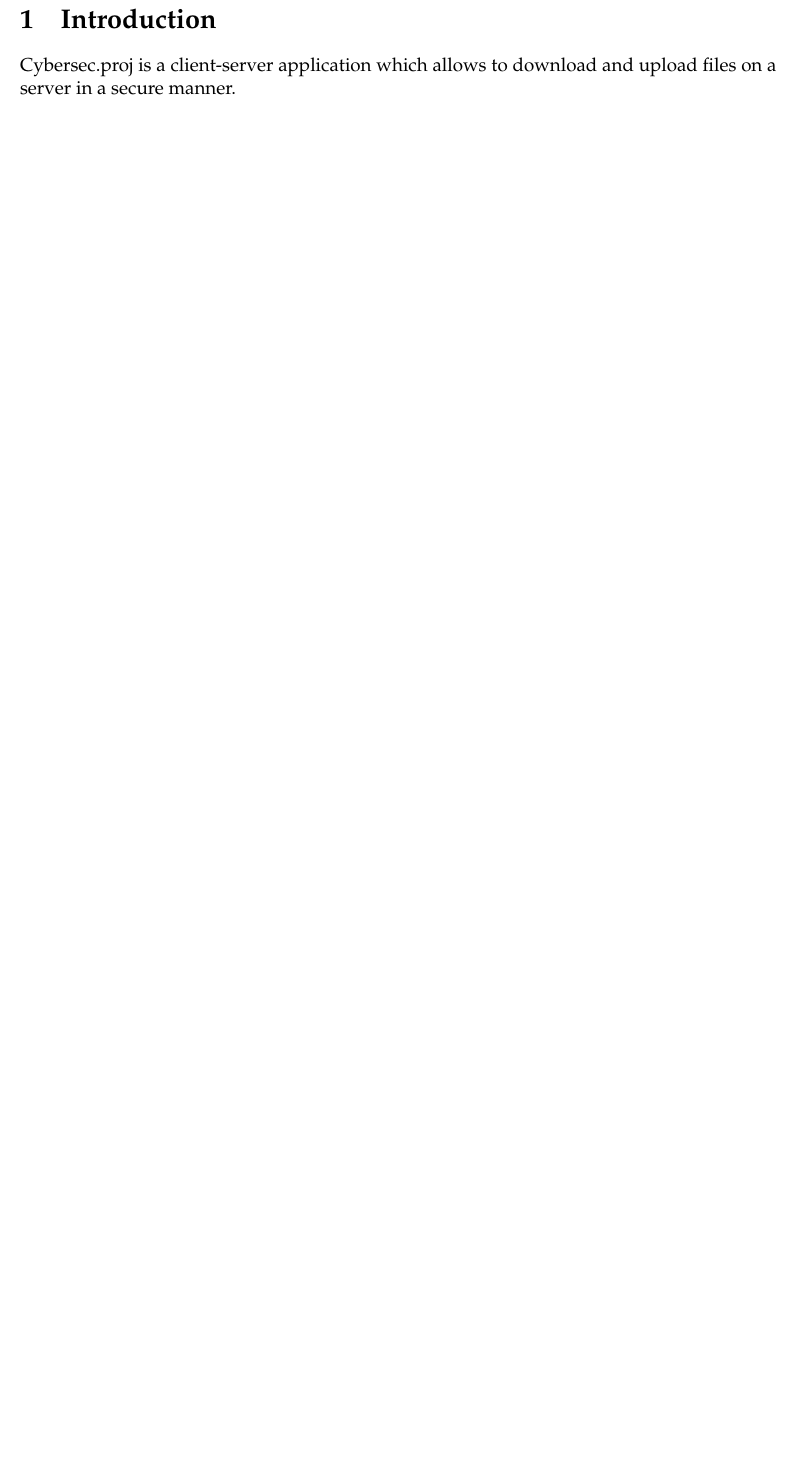
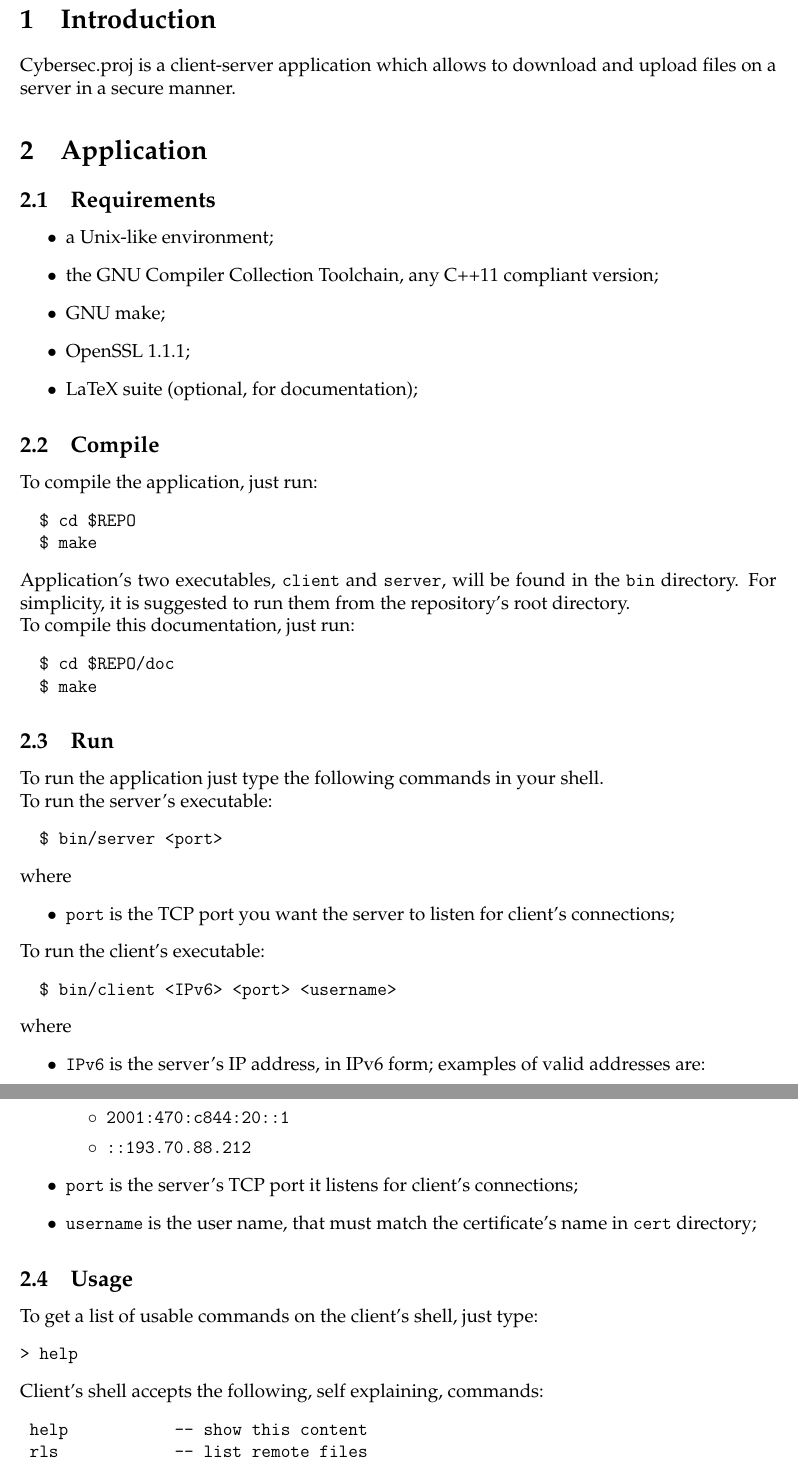
Before and after one commit to giomba/cybersec-proj, a LaTeX document (doc/main.tex): part of page 2 of 8 before the commit and two parts of pages 2 and 3 of 11 after it, the two joined at a grey line, cut so that both start at the same text, the shorter picture padded with empty space. Compiled offline with pdfLaTeX.

Commit message:
[doc] application and network protocol

```diff
--- a/doc/main.tex
+++ b/doc/main.tex
@@ -90,3 +90,74 @@
 
 \section{Introduction}
 \projectname{} is a client-server application which allows to download and upload files on a server in a secure manner.
+
+\section{Application}
+\subsection{Requirements}
+\begin{itemize}
+  \item a Unix-like environment;
+  \item the GNU Compiler Collection Toolchain, any C++11 compliant version;
+  \item GNU make;
+  \item OpenSSL 1.1.1;
+  \item LaTeX suite (optional, for documentation);
+\end{itemize}
+
+\subsection{Compile}
+To compile the application, just run:
+\begin{verbatim}
+  $ cd $REPO
+  $ make
+\end{verbatim}
+
+Application's two executables, \texttt{client} and \texttt{server}, will be found in the \texttt{bin} directory.
+For simplicity, it is suggested to run them from the repository's root directory.
+
+To compile this documentation, just run:
+\begin{verbatim}
+  $ cd $REPO/doc
+  $ make
+\end{verbatim}
+
+\subsection{Run}
+To run the application just type the following commands in your shell.
+
+To run the server's executable:
+\begin{verbatim}
+  $ bin/server <port>
+\end{verbatim}
+where
+\begin{itemize}
+  \item \texttt{port} is the TCP port you want the server to listen for client's connections;
+\end{itemize}
+
+To run the client's executable:
+\begin{verbatim}
+  $ bin/client <IPv6> <port> <username>
+\end{verbatim}
+where
+\begin{itemize}
+  \item \texttt{IPv6} is the server's IP address, in IPv6 form; examples of valid addresses are:
+  \begin{itemize}
+    \item \texttt{::1}
+    \item \texttt{2001:470:c844:20::1}
+    \item \texttt{::193.70.88.212}
+  \end{itemize}
+  \item \texttt{port} is the server's TCP port it listens for client's connections;
+  \item \texttt{username} is the user name, that must match the certificate's name in \texttt{cert} directory;
+\end{itemize}
+
+\subsection{Usage}
+To get a list of usable commands on the client's shell, just type:
+\begin{verbatim}
+> help
+\end{verbatim}
+
+Client's shell accepts the following, self explaining, commands:
+\begin{verbatim}
+ help           -- show this content
+ rls            -- list remote files
+ lls [<path>]   -- list local files
+ get <filename> -- download the specified remote file
+ put <filename> -- upload the specified local file
+ rm <filename>  -- remove the specified remote file
+ q              -- quit
+\end{verbatim}
@@ -92,0 +186 @@
+  \end{itemize}
```
Also changed, not shown: doc/img/modules.pdf (added), doc/img/protocol.pdf (added), doc/main.tex (66 more changed lines), 3 other files.
